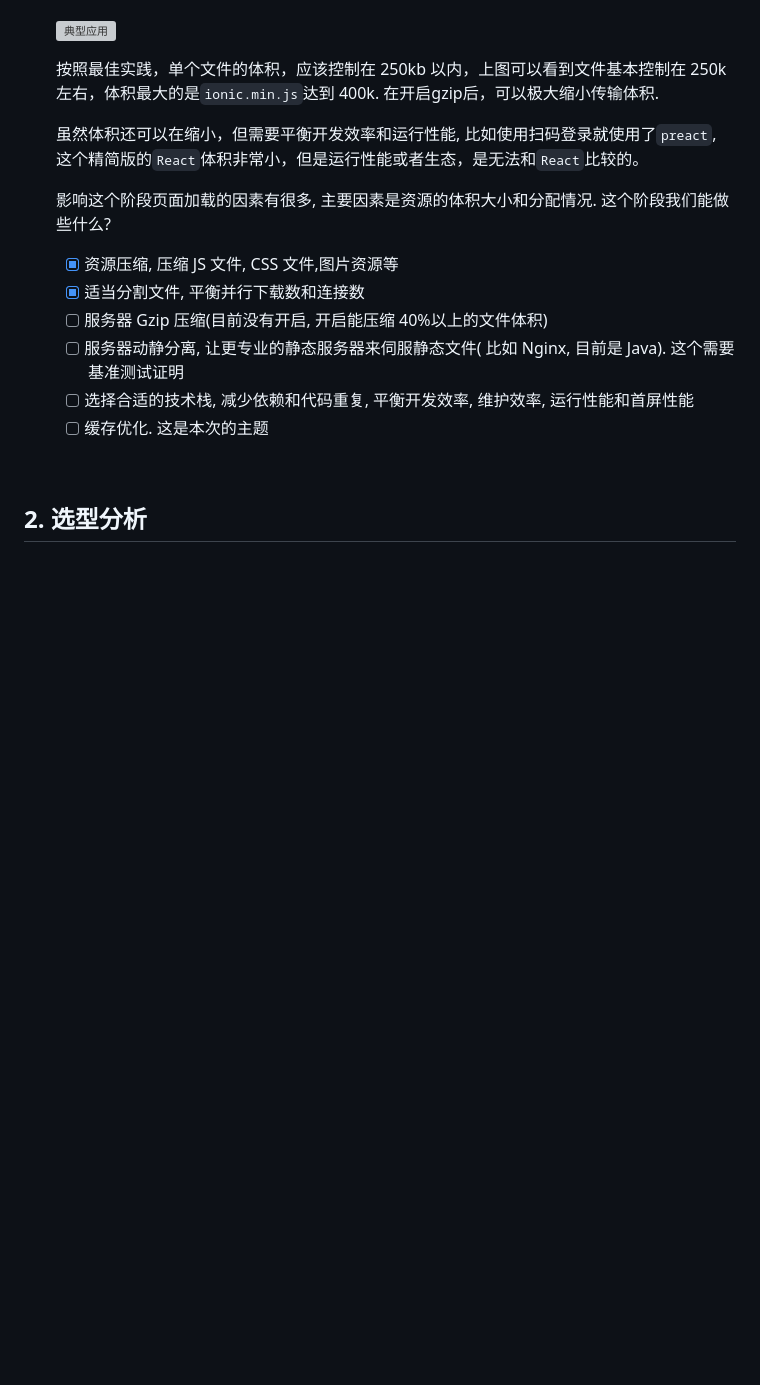
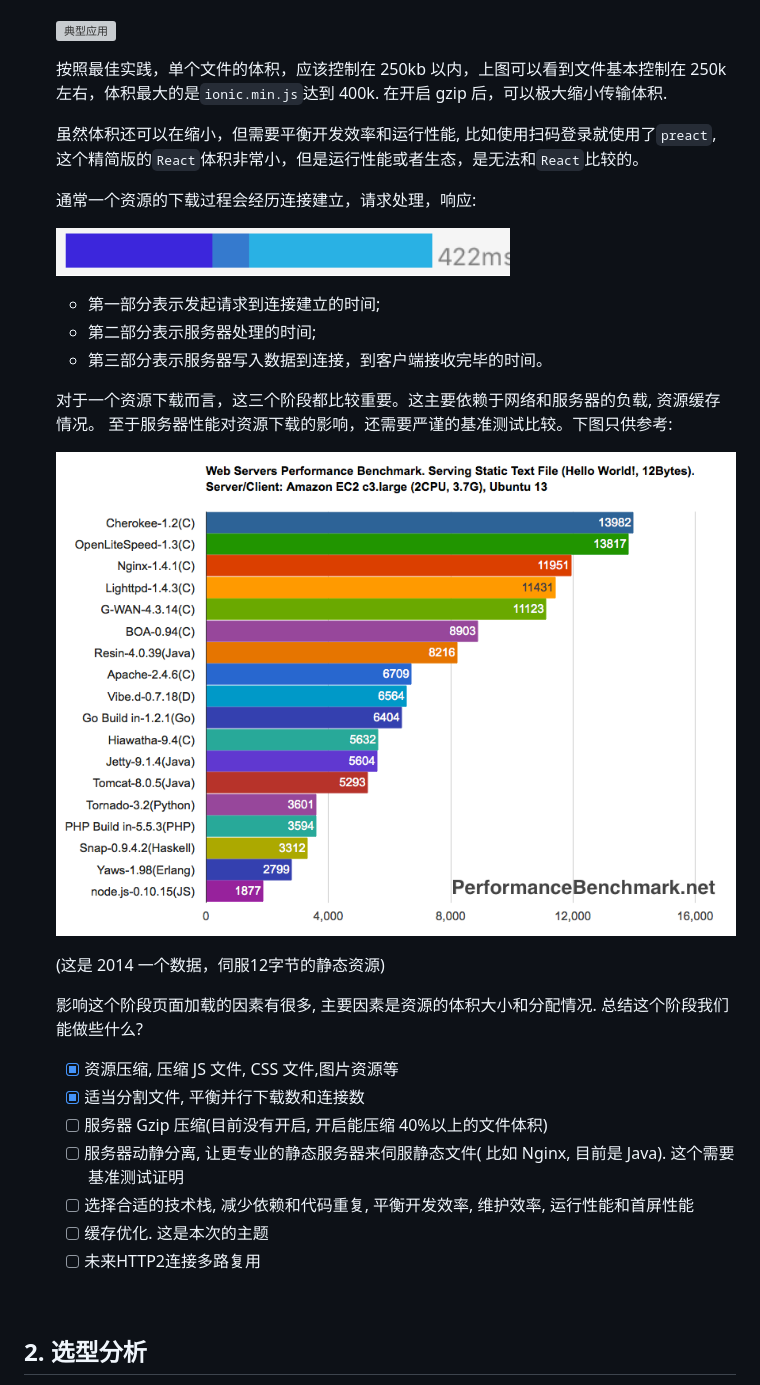
Before and after one commit to ivan-94/offline-app, a Markdown page: problems.md, the part around the change printed below. Rendered like a GitHub page; pictures changed too: attachments/download.png (added), attachments/server-bench.png (added); blank space fills up the shorter version; grey boxes are pictures that could not be loaded.

Commit message:
添加server benchmark

```diff
--- a/problems.md
+++ b/problems.md
@@ -74,11 +74,26 @@
 
     ![典型应用](attachments/render/all.png)
 
-    按照最佳实践，单个文件的体积，应该控制在 250kb 以内，上图可以看到文件基本控制在 250k 左右，体积最大的是`ionic.min.js`达到 400k. 在开启gzip后，可以极大缩小传输体积.
+    按照最佳实践，单个文件的体积，应该控制在 250kb 以内，上图可以看到文件基本控制在 250k 左右，体积最大的是`ionic.min.js`达到 400k. 在开启 gzip 后，可以极大缩小传输体积.
 
     虽然体积还可以在缩小，但需要平衡开发效率和运行性能, 比如使用扫码登录就使用了`preact`, 这个精简版的`React`体积非常小，但是运行性能或者生态，是无法和`React`比较的。
 
-    影响这个阶段页面加载的因素有很多, 主要因素是资源的体积大小和分配情况. 这个阶段我们能做些什么?
+    通常一个资源的下载过程会经历连接建立，请求处理，响应:
+
+    ![download](attachments/download.png)
+
+    * 第一部分表示发起请求到连接建立的时间;
+    * 第二部分表示服务器处理的时间;
+    * 第三部分表示服务器写入数据到连接，到客户端接收完毕的时间。
+
+    对于一个资源下载而言，这三个阶段都比较重要。这主要依赖于网络和服务器的负载, 资源缓存情况。
+    至于服务器性能对资源下载的影响，还需要严谨的基准测试比较。下图只供参考:
+
+    ![server bench](attachments/server-bench.png)
+
+    (这是 2014 一个数据，伺服12字节的静态资源)
+
+    影响这个阶段页面加载的因素有很多, 主要因素是资源的体积大小和分配情况. 总结这个阶段我们能做些什么?
 
     * [x] 资源压缩, 压缩 JS 文件, CSS 文件,图片资源等
     * [x] 适当分割文件, 平衡并行下载数和连接数
@@ -86,6 +101,7 @@
     * [ ] 服务器动静分离, 让更专业的静态服务器来伺服静态文件( 比如 Nginx, 目前是 Java). 这个需要基准测试证明
     * [ ] 选择合适的技术栈, 减少依赖和代码重复, 平衡开发效率, 维护效率, 运行性能和首屏性能
     * [ ] 缓存优化. 这是本次的主题
+    * [ ] 未来HTTP2连接多路复用
 
 <br/>
 
```
Also changed, not shown: other parts of problems.md (+8 -4 lines).
